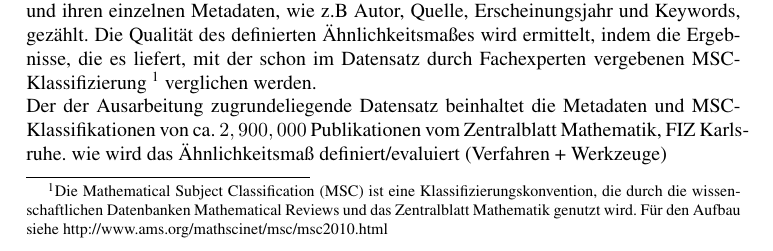
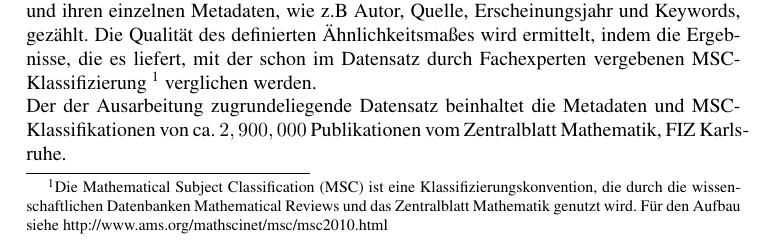
Before and after one commit to lusy/SemanticModellingPaperSimilarity, a LaTeX document (paper/paper.tex, which reads paper/1-Einleitung.tex): part of page 3 of 13, cut so that both start at the same text. Compiled offline with pdfLaTeX; the source files are stored in an older character set and shown here as Unicode.

Commit message:
some typos corrected

```diff
--- a/paper/1-Einleitung.tex
+++ b/paper/1-Einleitung.tex
@@ -33,7 +33,7 @@ Die Qualität des definierten Ähnlichkeitsmaßes wird ermittelt, indem die Erge
 \footnote{Die Mathematical Subject Classification (MSC) ist eine Klassifizierungskonvention, die durch die wissenschaftlichen Datenbanken Mathematical Reviews und das Zentralblatt Mathematik genutzt wird. Für den Aufbau siehe http://www.ams.org/mathscinet/msc/msc2010.html} verglichen werden.
 \\
 Der der Ausarbeitung zugrundeliegende Datensatz beinhaltet die Metadaten und MSC-Klassifikationen von ca. $2,900,000$ Publikationen vom Zentralblatt Mathematik, FIZ Karlsruhe.
- wie wird das Ähnlichkeitsmaß definiert/evaluiert (Verfahren + Werkzeuge)
+%wie wird das Ähnlichkeitsmaß definiert/evaluiert (Verfahren + Werkzeuge)
 
 \subsection{Aufbau der Arbeit}
 
```
